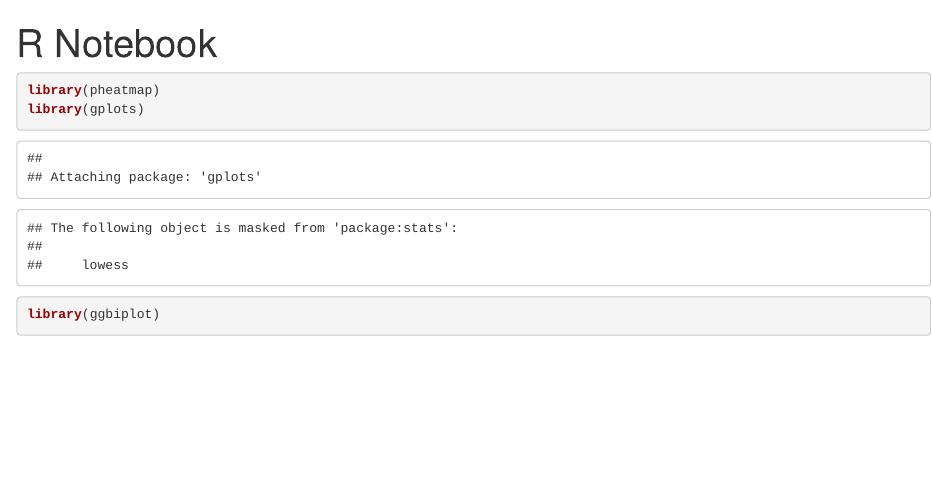
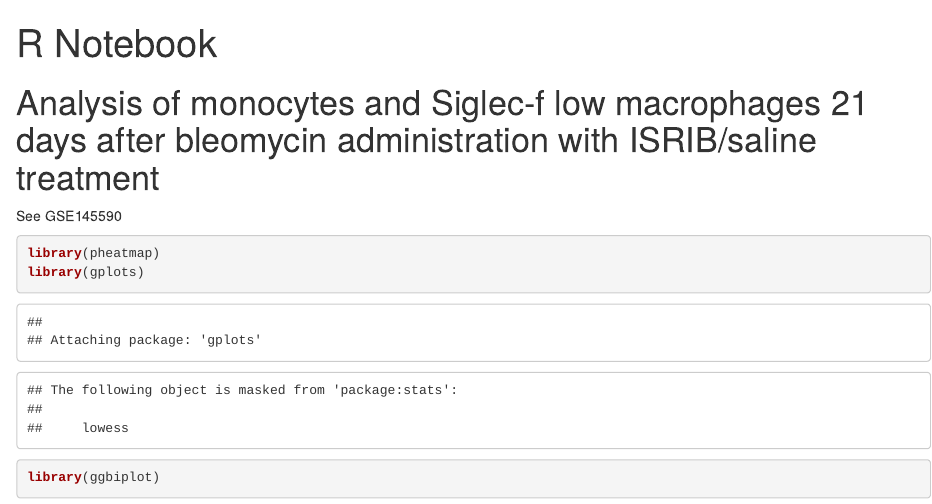
Before and after one commit to NUPulmonary/2021_Watanabe, an R Markdown document (01-bleo-mono/std.Rmd): the page in a window 1100 px wide, from its top. Rendered offline with R 4.5, knitr and Pandoc, with nearby package versions; some code elsewhere in the file could not run offline; common packages that the code uses without loading them are loaded.

Commit message:
Add GEO numbers

````diff
--- a/01-bleo-mono/std.Rmd
+++ b/01-bleo-mono/std.Rmd
@@ -2,6 +2,10 @@
 title: "R Notebook"
 output: html_notebook
 ---
+
+# Analysis of monocytes and Siglec-f low macrophages 21 days after bleomycin administration with ISRIB/saline treatment
+
+See GSE145590
 
 ```{r}
 library(pheatmap)
````
Also changed, not shown: 02-at2/analysis.Rmd (+2 -0 lines), 02-at2/std.Rmd (+2 -0 lines).
